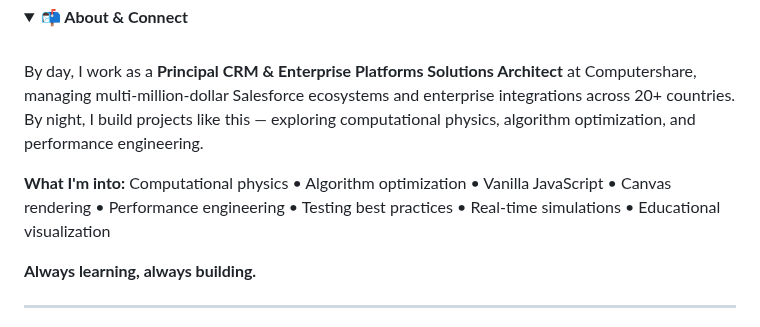
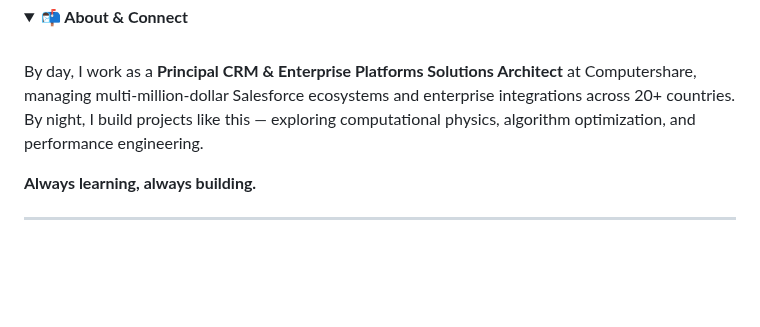
Before and after one commit to Zacsluss/particle_physics_simulator, a Markdown page: README.md, the part around the change. Drawn GitHub-style; blank space fills up the shorter version.

Commit message:
Docs: Remove 'What I'm into' line from About section

```diff
--- a/README.md
+++ b/README.md
@@ -2025,9 +2025,6 @@ See [CHANGELOG.md](CHANGELOG.md) for version history and release notes.
 
 By day, I work as a **Principal CRM & Enterprise Platforms Solutions Architect** at Computershare, managing multi-million-dollar Salesforce ecosystems and enterprise integrations across 20+ countries. By night, I build projects like this — exploring computational physics, algorithm optimization, and performance engineering.
 
-**What I'm into:**
-Computational physics • Algorithm optimization • Vanilla JavaScript • Canvas rendering • Performance engineering • Testing best practices • Real-time simulations • Educational visualization
-
 **Always learning, always building.**
 
 ---
```
